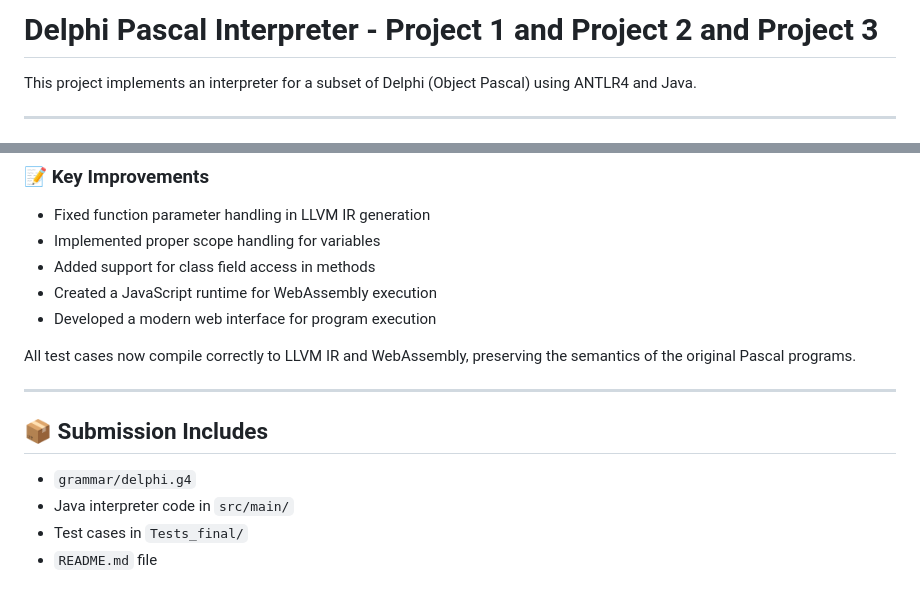
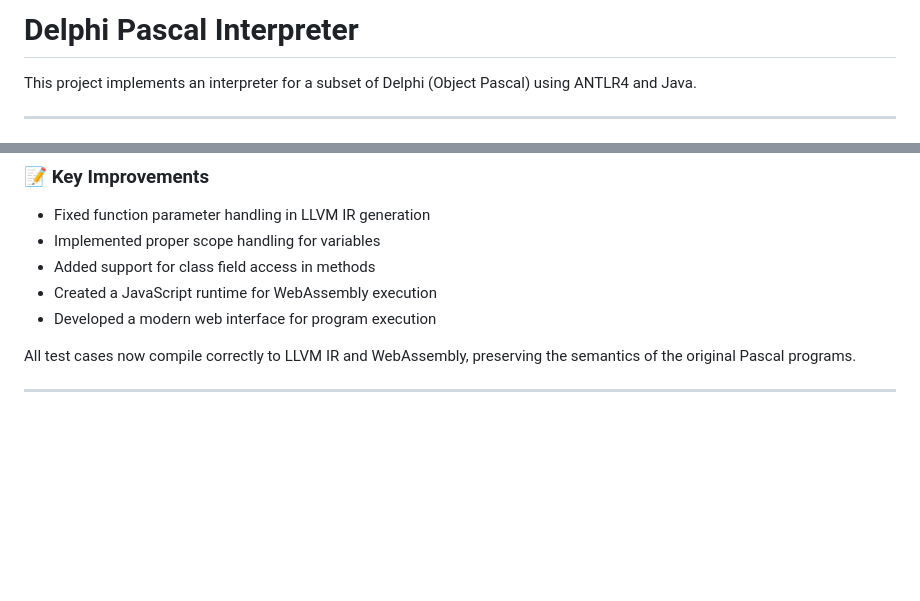
Before and after one commit to varunvemuri-143/PascalPlayground, a Markdown page: README.md, 2 parts joined by grey strips. Drawn GitHub-style; blank space fills up the shorter version.

```diff
--- a/README.md
+++ b/README.md
@@ -1,4 +1,4 @@
-# Delphi Pascal Interpreter - Project 1 and Project 2 and Project 3
+# Delphi Pascal Interpreter
 
 This project implements an interpreter for a subset of Delphi (Object Pascal) using ANTLR4 and Java.
 
@@ -134,9 +134,3 @@ or simply open the index.html file directly in your browser.
 All test cases now compile correctly to LLVM IR and WebAssembly, preserving the semantics of the original Pascal programs.
 
 ---
-
-## 📦 Submission Includes
-- `grammar/delphi.g4`
-- Java interpreter code in `src/main/`
-- Test cases in `Tests_final/`
-- `README.md` file
```
